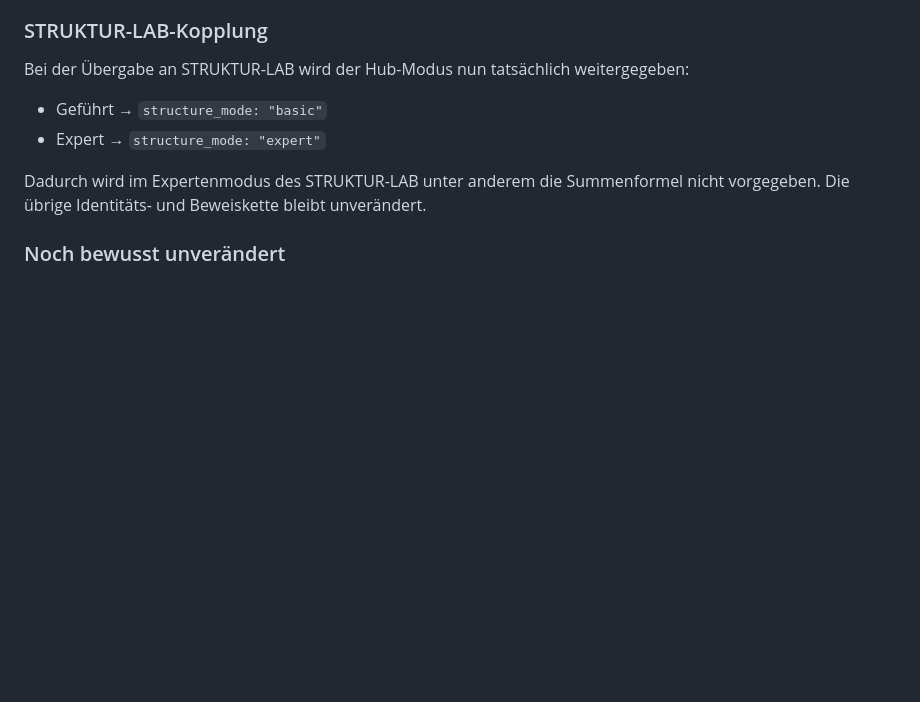
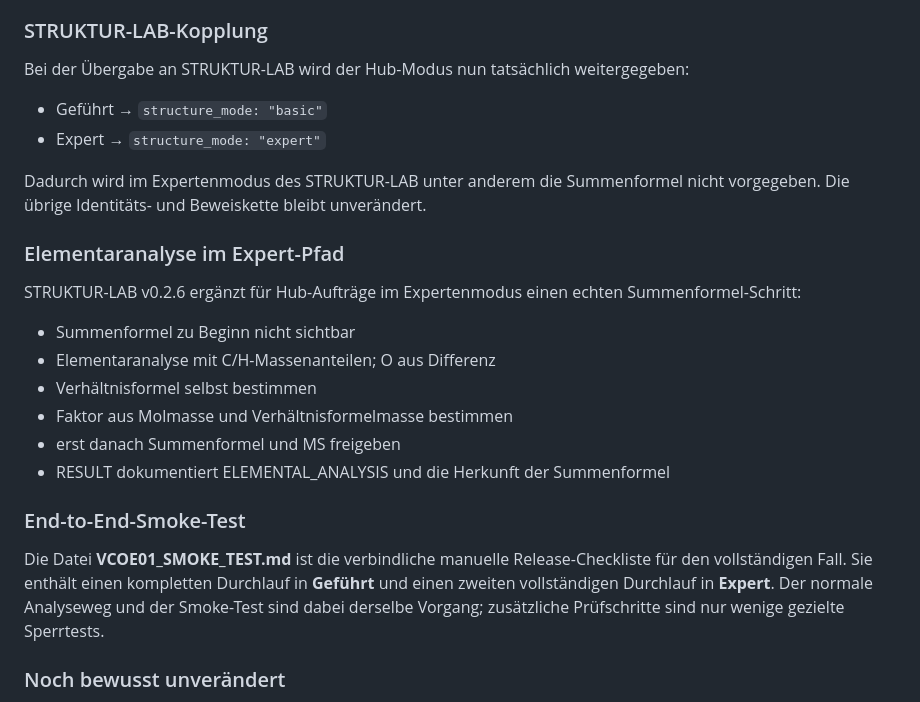
Before and after one commit to ekerzendorfer/CHEMIE_ANALYTIK_HUB, a Markdown page: README.md, the part around the change. Rendered like a GitHub page; blank space fills up the shorter version.

Commit message:
Hub v0.17: document expert elemental analysis and smoke test

```diff
--- a/README.md
+++ b/README.md
@@ -390,6 +390,21 @@ Bei der Übergabe an STRUKTUR-LAB wird der Hub-Modus nun tatsächlich weitergege
 
 Dadurch wird im Expertenmodus des STRUKTUR-LAB unter anderem die Summenformel nicht vorgegeben. Die übrige Identitäts- und Beweiskette bleibt unverändert.
 
+### Elementaranalyse im Expert-Pfad
+
+STRUKTUR-LAB v0.2.6 ergänzt für Hub-Aufträge im Expertenmodus einen echten Summenformel-Schritt:
+
+- Summenformel zu Beginn nicht sichtbar
+- Elementaranalyse mit C/H-Massenanteilen; O aus Differenz
+- Verhältnisformel selbst bestimmen
+- Faktor aus Molmasse und Verhältnisformelmasse bestimmen
+- erst danach Summenformel und MS freigeben
+- RESULT dokumentiert ELEMENTAL_ANALYSIS und die Herkunft der Summenformel
+
+### End-to-End-Smoke-Test
+
+Die Datei **VCOE01_SMOKE_TEST.md** ist die verbindliche manuelle Release-Checkliste für den vollständigen Fall. Sie enthält einen kompletten Durchlauf in **Geführt** und einen zweiten vollständigen Durchlauf in **Expert**. Der normale Analyseweg und der Smoke-Test sind dabei derselbe Vorgang; zusätzliche Prüfschritte sind nur wenige gezielte Sperrtests.
+
 ### Noch bewusst unverändert
 
 Andere angebundene Detail-Apps behalten zunächst ihre vorhandene Hub-Arbeitslogik. Der Expertenmodus wird dort erst dann weiter differenziert, wenn eine fachlich sinnvolle und app-spezifische Trennung definiert ist. Ein bloßes globales „Hinweise ausblenden“ in allen Apps ist ausdrücklich nicht das Ziel.
```
